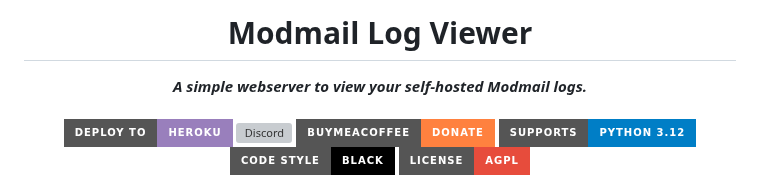
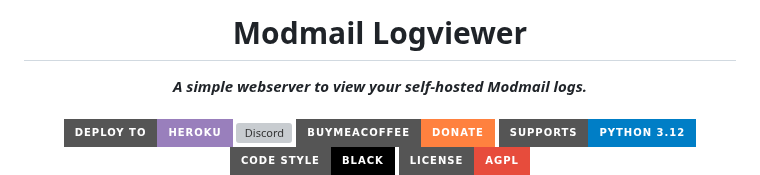
Before and after one commit to modmail-dev/logviewer, a Markdown page: README.md, the part around the change. Drawn GitHub-style; badges without logos; grey boxes are pictures that could not be loaded.

```diff
--- a/README.md
+++ b/README.md
@@ -1,5 +1,5 @@
 <div align="center">
-    <h1>Modmail Log Viewer</h1>
+    <h1>Modmail Logviewer</h1>
     <strong><i>A simple webserver to view your self-hosted Modmail logs.</i></strong>
     <br />
     <br />
```
